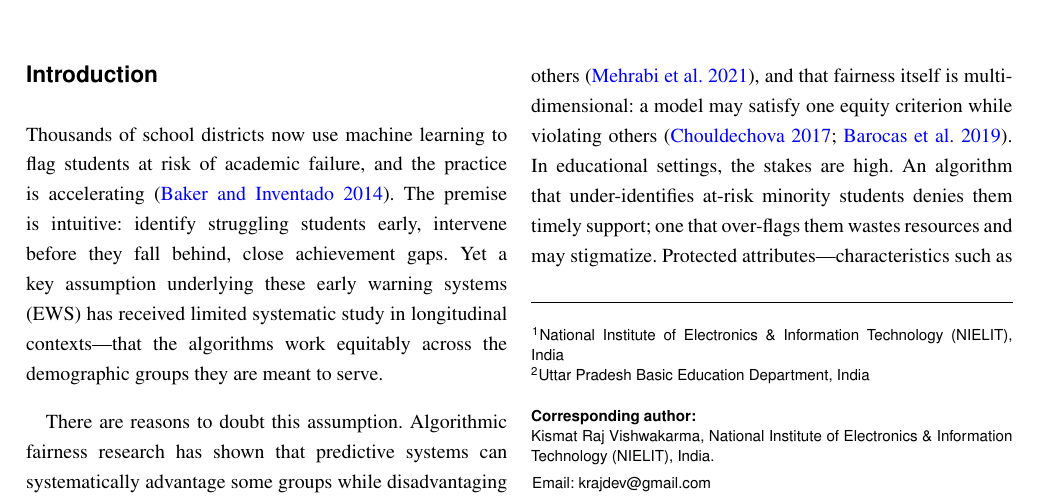
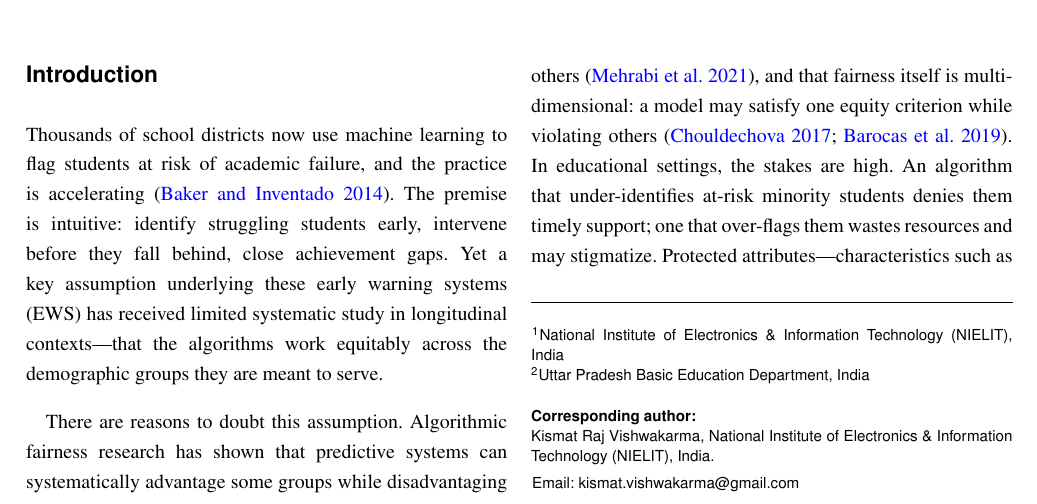
Before and after one commit to kismatraj/ecls-fairness-study, a LaTeX document (paper/main.tex): part of page 1 of 26, cut so that both start at the same text. Compiled offline with pdfLaTeX.

Commit message:
Update corresponding author email
Co-Authored-By: Claude Opus 4.6 <noreply@anthropic.com>

```diff
--- a/paper/main.tex
+++ b/paper/main.tex
@@ -31,7 +31,7 @@
 \affiliation{\affilnum{1}National Institute of Electronics \& Information Technology (NIELIT), India\\
 \affilnum{2}Uttar Pradesh Basic Education Department, India}
 \corrauth{Kismat Raj Vishwakarma, National Institute of Electronics \& Information Technology (NIELIT), India.}
-\email{krajdev@gmail.com}
+\email{kismat.vishwakarma@gmail.com}
 
 \begin{document}
 
```
Also changed, not shown: paper/main.pdf.
